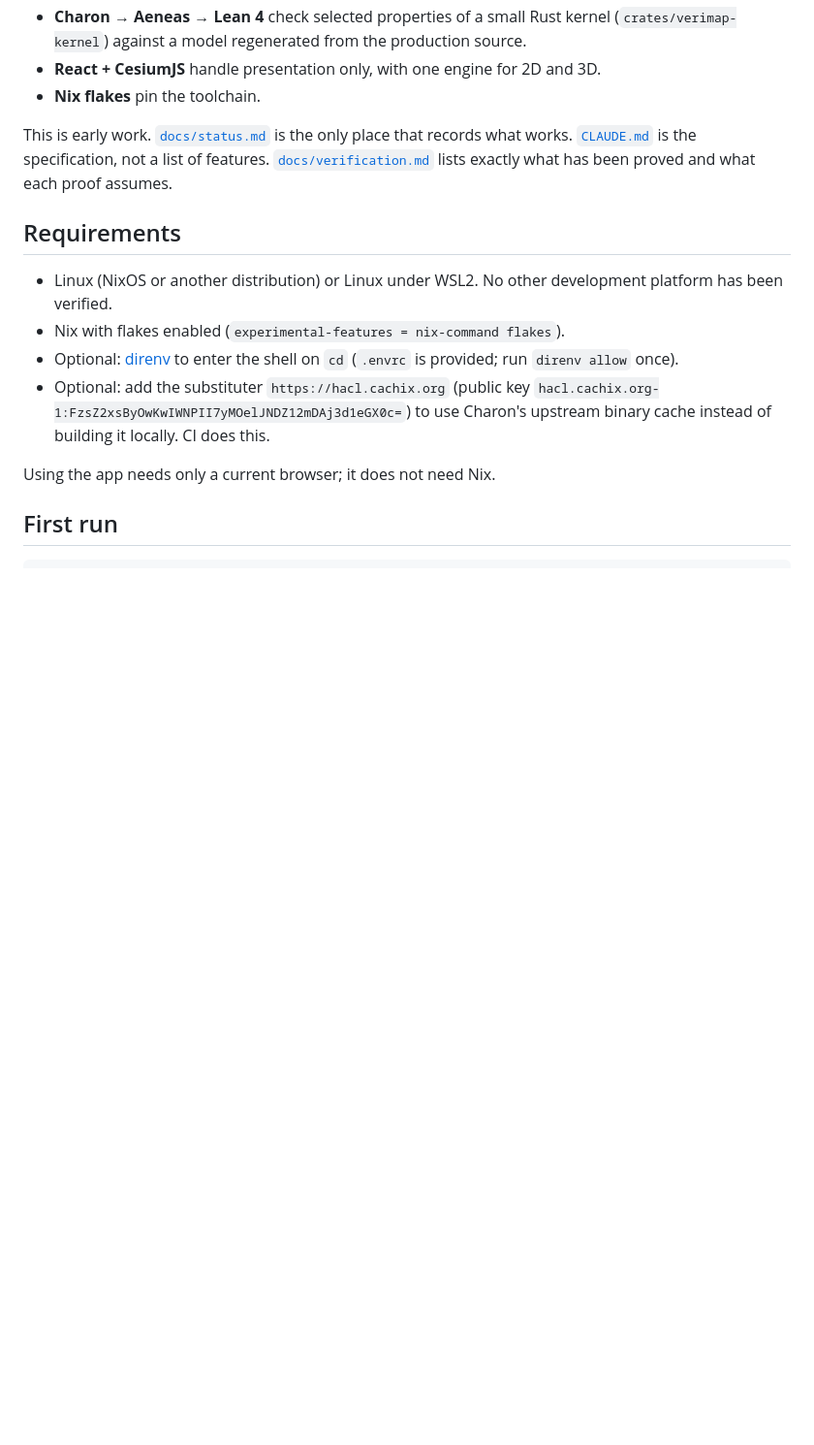
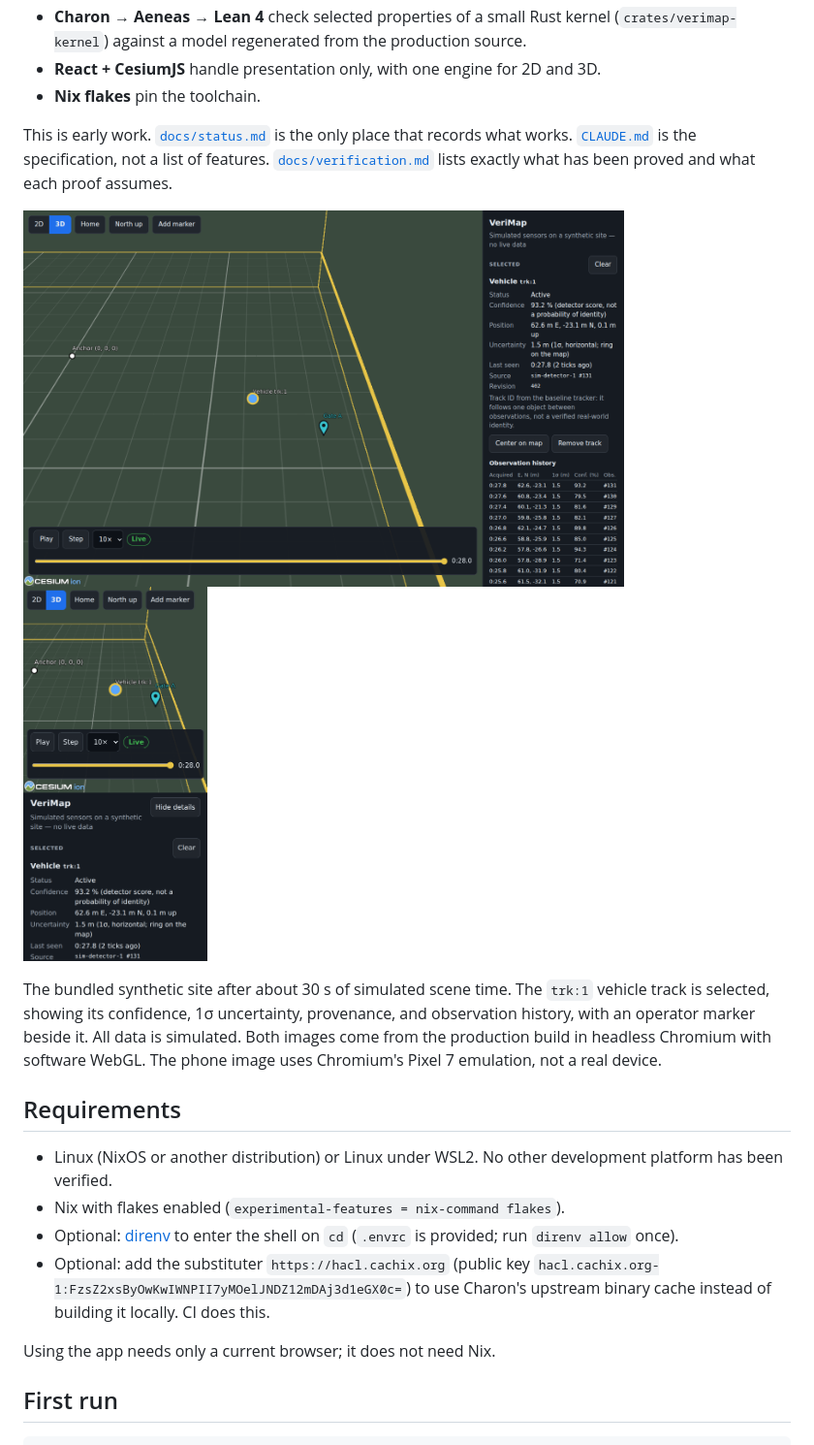
Before and after one commit to r0whammer/verimap, a Markdown page: README.md, the part around the change. Shown at 97% size. GitHub-like rendering; pictures changed too: docs/images/demo-desktop.png (added), docs/images/demo-phone.png (added); blank space fills up the shorter version.

```diff
--- a/README.md
+++ b/README.md
@@ -19,6 +19,18 @@ This is early work. [`docs/status.md`](docs/status.md) is the only place that
 records what works. [`CLAUDE.md`](CLAUDE.md) is the specification, not a list
 of features. [`docs/verification.md`](docs/verification.md) lists exactly
 what has been proved and what each proof assumes.
+
+<p>
+  <img src="docs/images/demo-desktop.png" width="620" alt="VeriMap in a desktop browser: a 3D view of the synthetic site with a selected vehicle track, an operator marker labelled Gate A, and the playback timeline; the sidebar shows the track's status, confidence, position, 1σ uncertainty, source, and observation history.">
+  <img src="docs/images/demo-phone.png" width="190" alt="VeriMap at phone size: the same 3D scene above the playback timeline, with the track details in a bottom sheet.">
+</p>
+
+The bundled synthetic site after about 30 s of simulated scene time. The
+`trk:1` vehicle track is selected, showing its confidence, 1σ uncertainty,
+provenance, and observation history, with an operator marker beside it.
+All data is simulated. Both images come from the production build in
+headless Chromium with software WebGL. The phone image uses Chromium's
+Pixel 7 emulation, not a real device.
 
 ## Requirements
 
```
Also changed, not shown: 4 other files.
